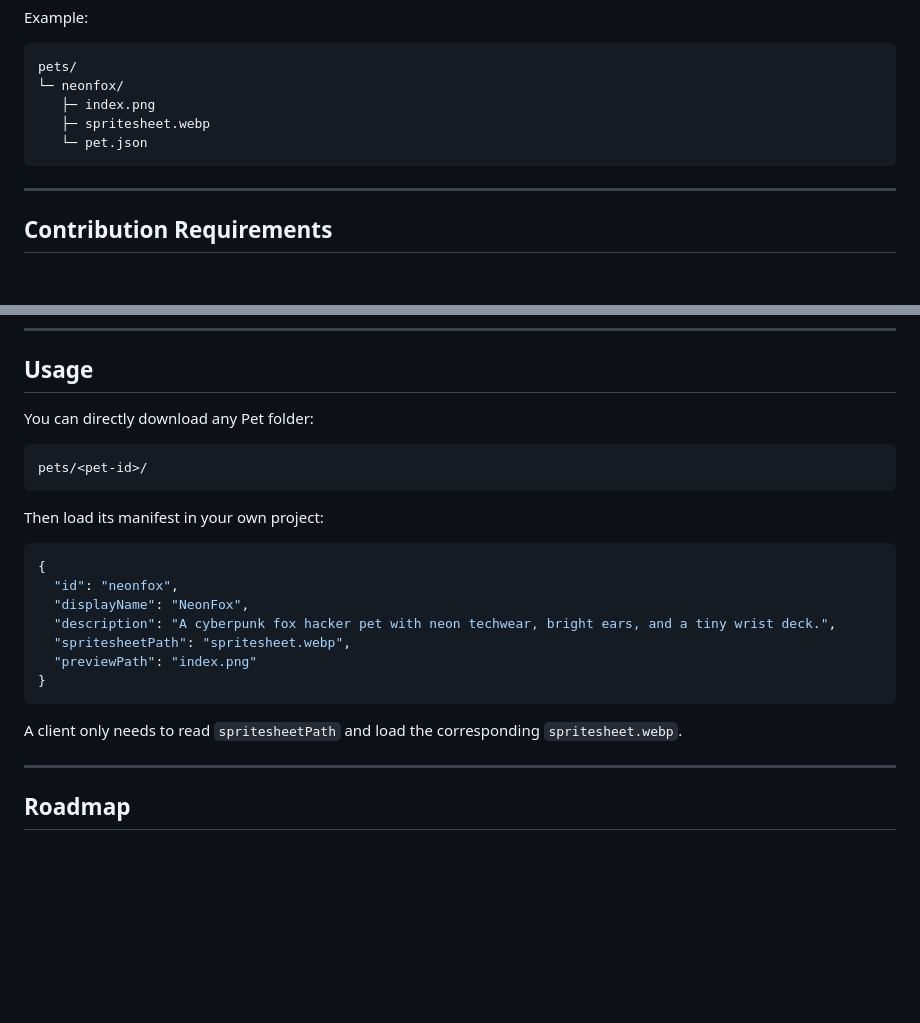
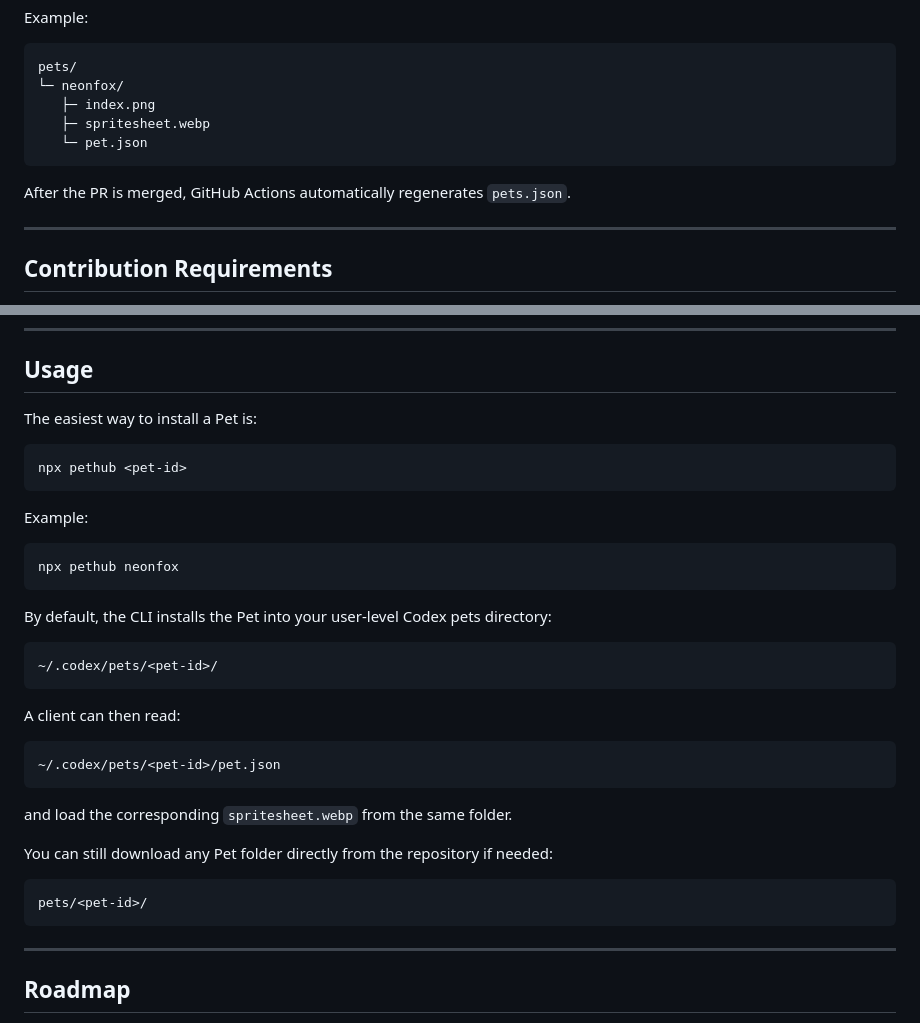
Before and after one commit to talconpro/PetHub, a Markdown page: README.md, 2 parts joined by grey strips. Rendered like a GitHub page; blank space fills up the shorter version.

````diff
--- a/README.md
+++ b/README.md
@@ -215,6 +258,8 @@ pets/
    └─ pet.json
 ```
 
+After the PR is merged, GitHub Actions automatically regenerates `pets.json`.
+
 ---
 
 ## Contribution Requirements
@@ -233,25 +278,37 @@ Before submitting a Pet, please make sure:
 
 ## Usage
 
-You can directly download any Pet folder:
+The easiest way to install a Pet is:
+
+```bash
+npx pethub <pet-id>
+```
+
+Example:
+
+```bash
+npx pethub neonfox
+```
+
+By default, the CLI installs the Pet into your user-level Codex pets directory:
+
+```text
+~/.codex/pets/<pet-id>/
+```
+
+A client can then read:
+
+```text
+~/.codex/pets/<pet-id>/pet.json
+```
+
+and load the corresponding `spritesheet.webp` from the same folder.
+
+You can still download any Pet folder directly from the repository if needed:
 
 ```text
 pets/<pet-id>/
 ```
-
-Then load its manifest in your own project:
-
-```json
-{
-  "id": "neonfox",
-  "displayName": "NeonFox",
-  "description": "A cyberpunk fox hacker pet with neon techwear, bright ears, and a tiny wrist deck.",
-  "spritesheetPath": "spritesheet.webp",
-  "previewPath": "index.png"
-}
-```
-
-A client only needs to read `spritesheetPath` and load the corresponding `spritesheet.webp`.
 
 ---
 
````
Also changed, not shown: other parts of README.md (+46 -3 lines).
